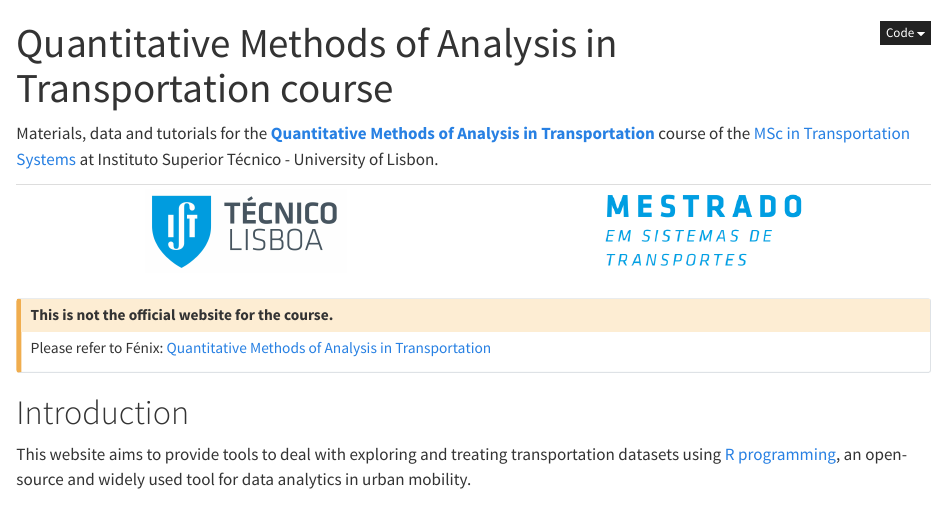
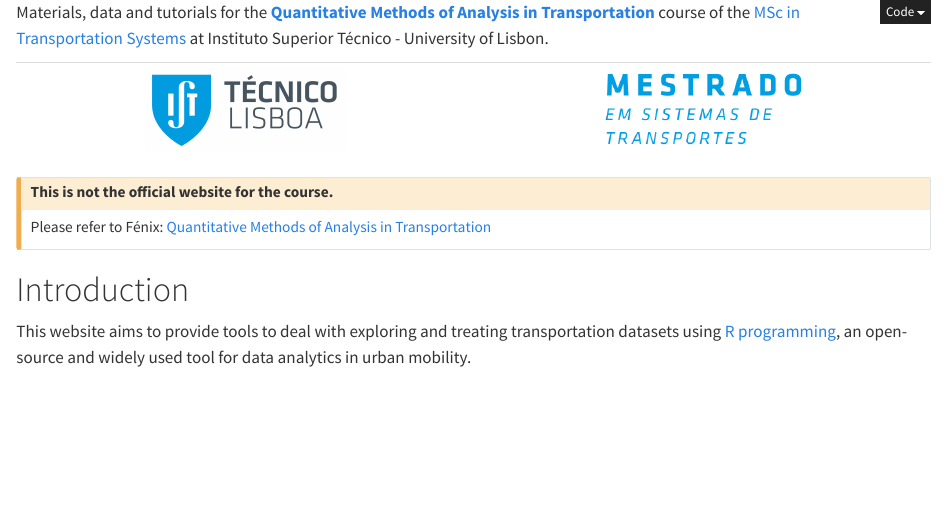
Before and after one commit to U-Shift/MQAT, a Quarto document (quarto/index.qmd): the page in a window 1100 px wide, from its top. Rendered offline with R 4.5, knitr and Pandoc in place of Quarto, with nearby package versions.

Commit message:
A4 and titles for intro section
#7

```diff
--- a/quarto/_quarto.yml
+++ b/quarto/_quarto.yml
@@ -81,12 +81,13 @@ format:
     code-tools: true
     number-depth: 3
     toc-expand: 3
-  # pdf:
-  #  documentclass: scrreprt
-  #  # engine: knitr
-  #  toc: true
-  #  number-depth: 3
-  #  toc-depth: 3
+  pdf:
+   documentclass: scrreprt
+   # engine: knitr
+   papersize: A4
+   toc: true
+   number-depth: 3
+   toc-depth: 3
 # # cover-image: images/cover.png # not working
 #    output-ext:  "pdf"
 prefer-html: true
--- a/quarto/index.qmd
+++ b/quarto/index.qmd
@@ -1,5 +1,9 @@
 ---
-title: "Quantitative Methods of Analysis in Transportation course"
+format:
+  html:
+    title: "Introduction"
+  pdf:
+    title: "Quantitative Methods of Analysis in Transportation course"
 ---
 
 Materials, data and tutorials for the [**Quantitative Methods of Analysis in Transportation**](https://fenix.tecnico.ulisboa.pt/disciplinas/MQAT112/2025-2026/1-semestre) course of the [MSc in Transportation Systems](https://tecnico.ulisboa.pt/en/education/courses/masters-programmes/transportation-systems/) at Instituto Superior Técnico - University of Lisbon.
```
Also changed, not shown: quarto/intro.qmd (deleted, +0 -11 lines).
